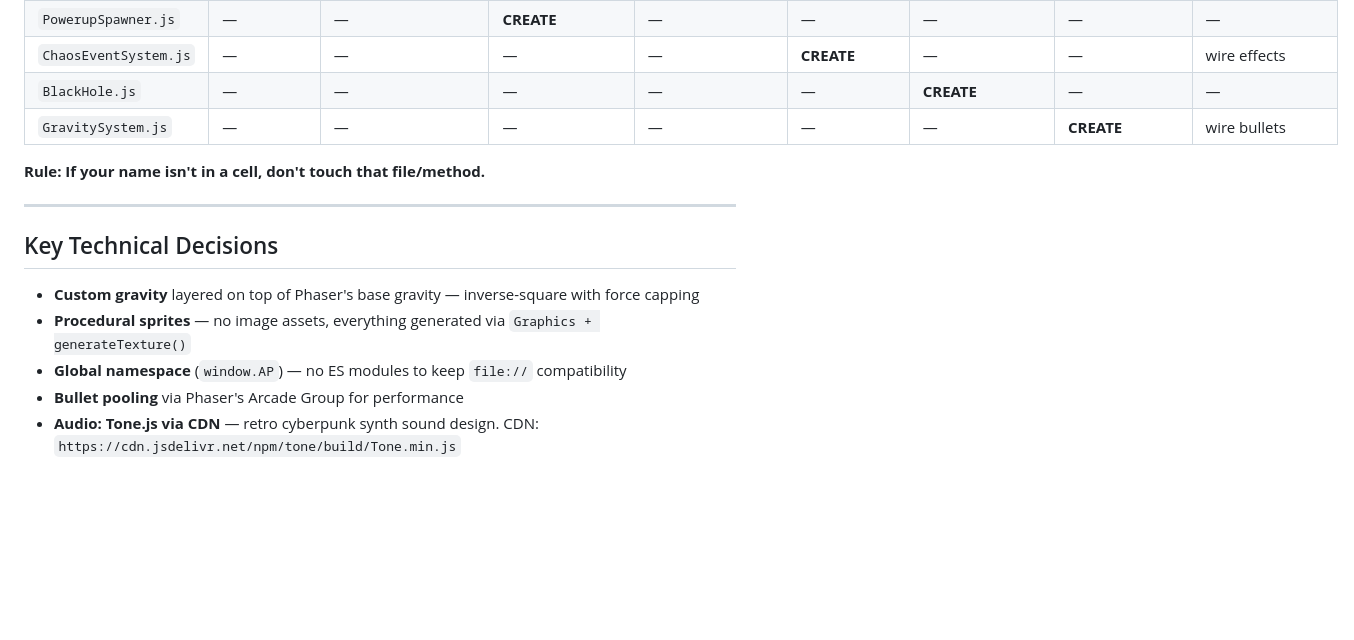
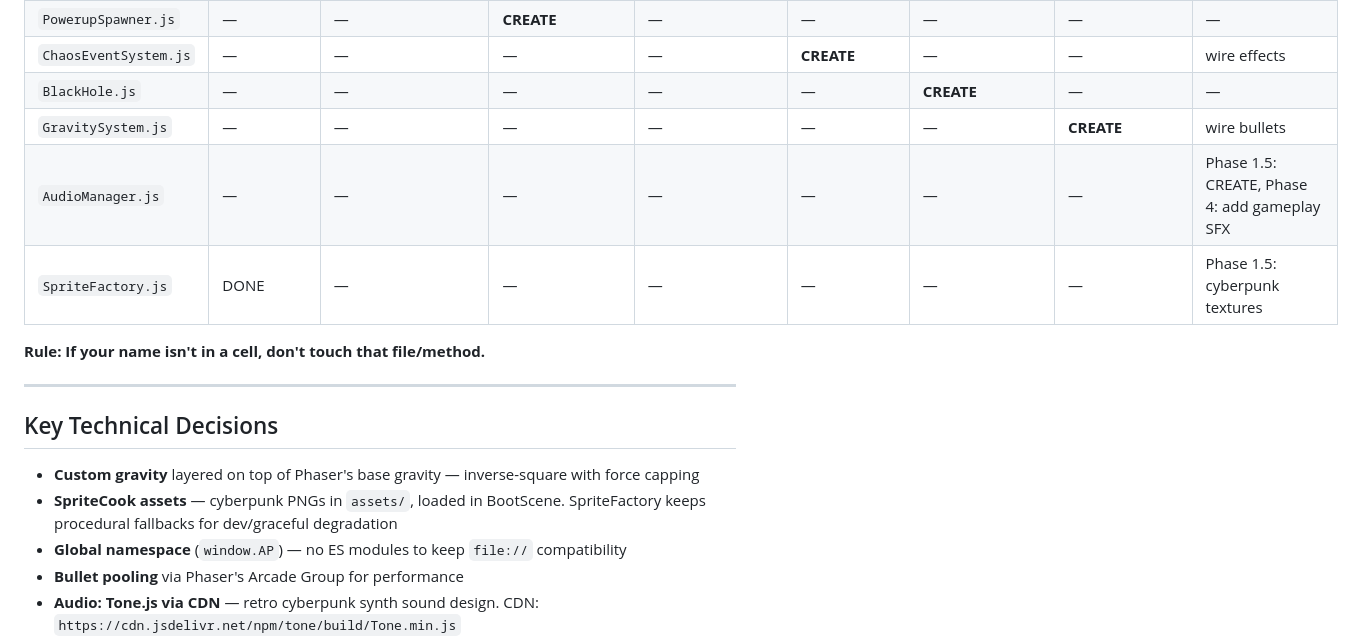
Before and after one commit to reaktor/botfathers, a Markdown page: PLAN.md, the part around one of its changes. Drawn GitHub-style; blank space fills up the shorter version.

```diff
--- a/PLAN.md
+++ b/PLAN.md
@@ -481,6 +513,8 @@ All coders work in parallel. Managers review after coders commit.
 | `ChaosEventSystem.js` | — | — | — | — | **CREATE** | — | — | wire effects |
 | `BlackHole.js` | — | — | — | — | — | **CREATE** | — | — |
 | `GravitySystem.js` | — | — | — | — | — | — | **CREATE** | wire bullets |
+| `AudioManager.js` | — | — | — | — | — | — | — | Phase 1.5: CREATE, Phase 4: add gameplay SFX |
+| `SpriteFactory.js` | DONE | — | — | — | — | — | — | Phase 1.5: cyberpunk textures |
 
 **Rule: If your name isn't in a cell, don't touch that file/method.**
 
@@ -488,7 +522,7 @@ All coders work in parallel. Managers review after coders commit.
 
 ## Key Technical Decisions
 - **Custom gravity** layered on top of Phaser's base gravity — inverse-square with force capping
-- **Procedural sprites** — no image assets, everything generated via `Graphics + generateTexture()`
+- **SpriteCook assets** — cyberpunk PNGs in `assets/`, loaded in BootScene. SpriteFactory keeps procedural fallbacks for dev/graceful degradation
 - **Global namespace** (`window.AP`) — no ES modules to keep `file://` compatibility
 - **Bullet pooling** via Phaser's Arcade Group for performance
 - **Audio: Tone.js via CDN** — retro cyberpunk synth sound design. CDN: `https://cdn.jsdelivr.net/npm/tone/build/Tone.min.js`
```
Also changed, not shown: other parts of PLAN.md (+38 -4 lines).
